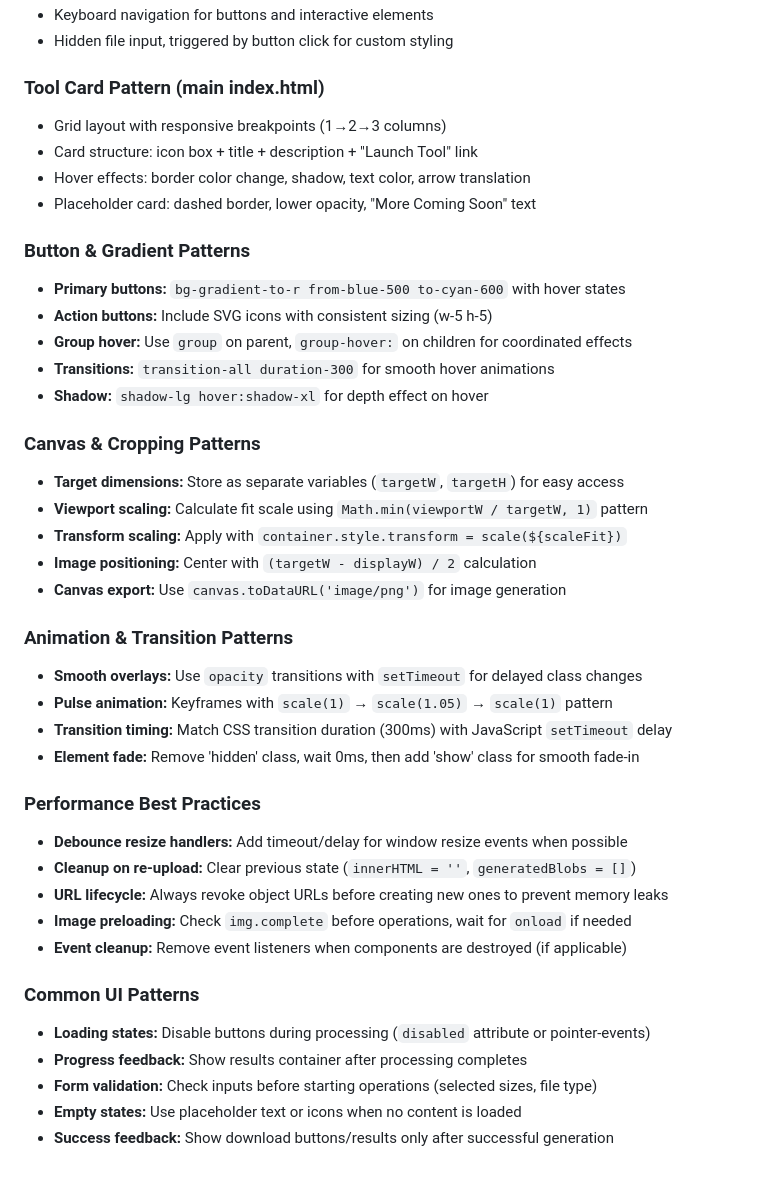
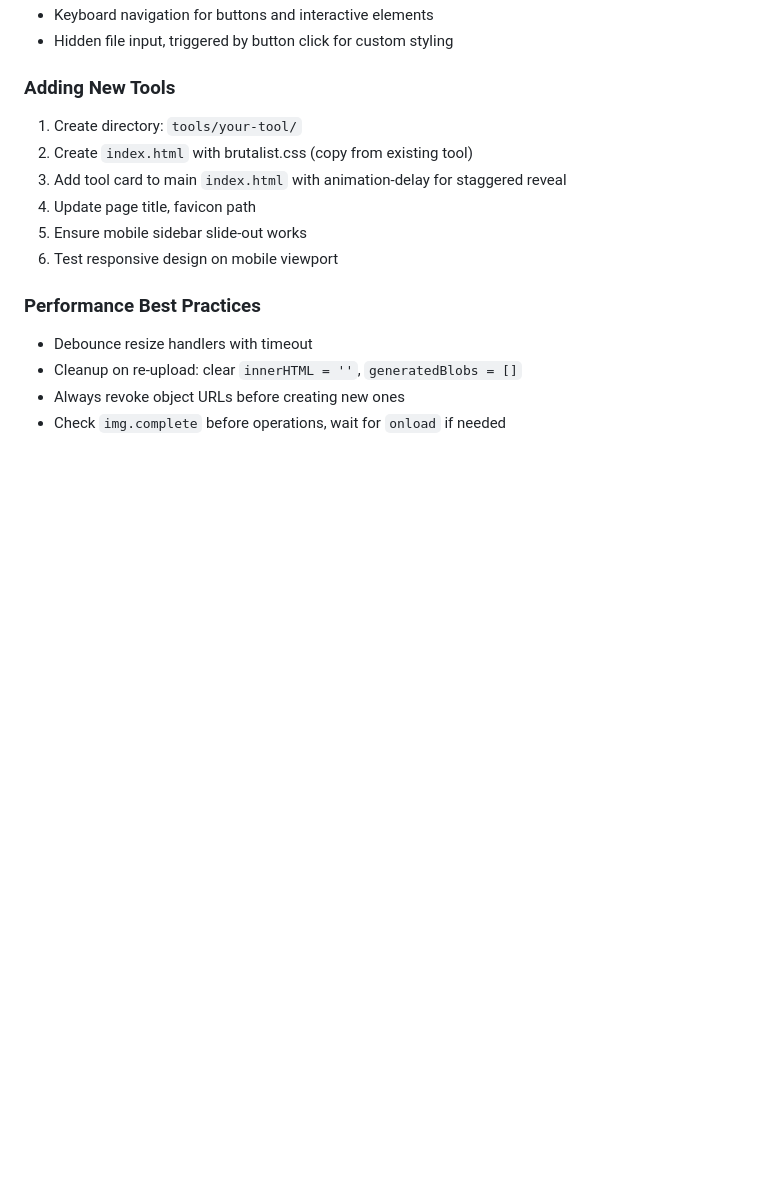
Before and after one commit to KaiSingL/toolbox, a Markdown page: AGENTS.md, the part around one of its changes. Drawn GitHub-style; blank space fills up the shorter version.

```diff
--- a/AGENTS.md
+++ b/AGENTS.md
@@ -109,42 +98,16 @@ This project uses static HTML/CSS/JavaScript with no build process or testing fr
 - Keyboard navigation for buttons and interactive elements
 - Hidden file input, triggered by button click for custom styling
 
-### Tool Card Pattern (main index.html)
-- Grid layout with responsive breakpoints (1→2→3 columns)
-- Card structure: icon box + title + description + "Launch Tool" link
-- Hover effects: border color change, shadow, text color, arrow translation
-- Placeholder card: dashed border, lower opacity, "More Coming Soon" text
-
-### Button & Gradient Patterns
-- **Primary buttons:** `bg-gradient-to-r from-blue-500 to-cyan-600` with hover states
-- **Action buttons:** Include SVG icons with consistent sizing (w-5 h-5)
-- **Group hover:** Use `group` on parent, `group-hover:` on children for coordinated effects
-- **Transitions:** `transition-all duration-300` for smooth hover animations
-- **Shadow:** `shadow-lg hover:shadow-xl` for depth effect on hover
-
-### Canvas & Cropping Patterns
-- **Target dimensions:** Store as separate variables (`targetW`, `targetH`) for easy access
-- **Viewport scaling:** Calculate fit scale using `Math.min(viewportW / targetW, 1)` pattern
-- **Transform scaling:** Apply with `container.style.transform = scale(${scaleFit})`
-- **Image positioning:** Center with `(targetW - displayW) / 2` calculation
-- **Canvas export:** Use `canvas.toDataURL('image/png')` for image generation
-
-### Animation & Transition Patterns
-- **Smooth overlays:** Use `opacity` transitions with `setTimeout` for delayed class changes
-- **Pulse animation:** Keyframes with `scale(1)` → `scale(1.05)` → `scale(1)` pattern
-- **Transition timing:** Match CSS transition duration (300ms) with JavaScript `setTimeout` delay
-- **Element fade:** Remove 'hidden' class, wait 0ms, then add 'show' class for smooth fade-in
+### Adding New Tools
+1. Create directory: `tools/your-tool/`
+2. Create `index.html` with brutalist.css (copy from existing tool)
+3. Add tool card to main `index.html` with animation-delay for staggered reveal
+4. Update page title, favicon path
+5. Ensure mobile sidebar slide-out works
+6. Test responsive design on mobile viewport
 
 ### Performance Best Practices
-- **Debounce resize handlers:** Add timeout/delay for window resize events when possible
-- **Cleanup on re-upload:** Clear previous state (`innerHTML = ''`, `generatedBlobs = []`)
-- **URL lifecycle:** Always revoke object URLs before creating new ones to prevent memory leaks
-- **Image preloading:** Check `img.complete` before operations, wait for `onload` if needed
-- **Event cleanup:** Remove event listeners when components are destroyed (if applicable)
-
-### Common UI Patterns
-- **Loading states:** Disable buttons during processing (`disabled` attribute or pointer-events)
-- **Progress feedback:** Show results container after processing completes
-- **Form validation:** Check inputs before starting operations (selected sizes, file type)
-- **Empty states:** Use placeholder text or icons when no content is loaded
-- **Success feedback:** Show download buttons/results only after successful generation
+- Debounce resize handlers with timeout
+- Cleanup on re-upload: clear `innerHTML = ''`, `generatedBlobs = []`
+- Always revoke object URLs before creating new ones
+- Check `img.complete` before operations, wait for `onload` if needed
```
Also changed, not shown: other parts of AGENTS.md (+45 -56 lines).
